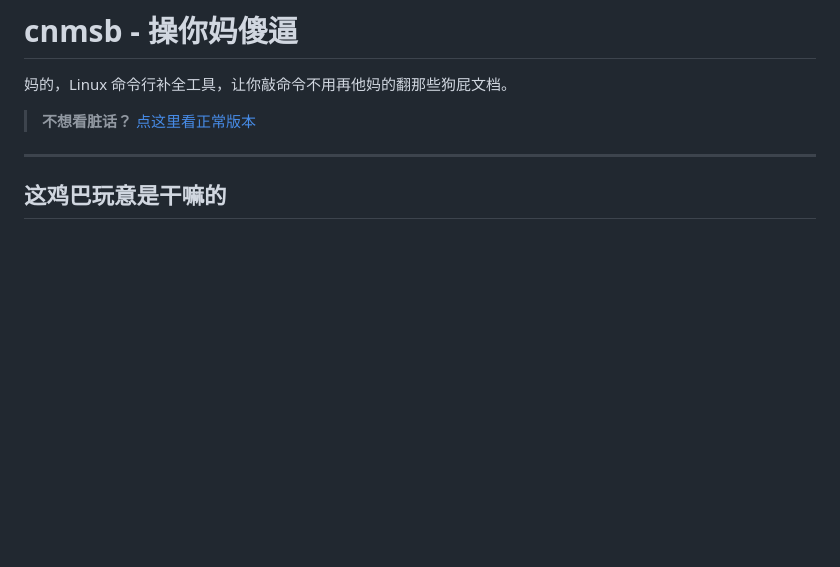
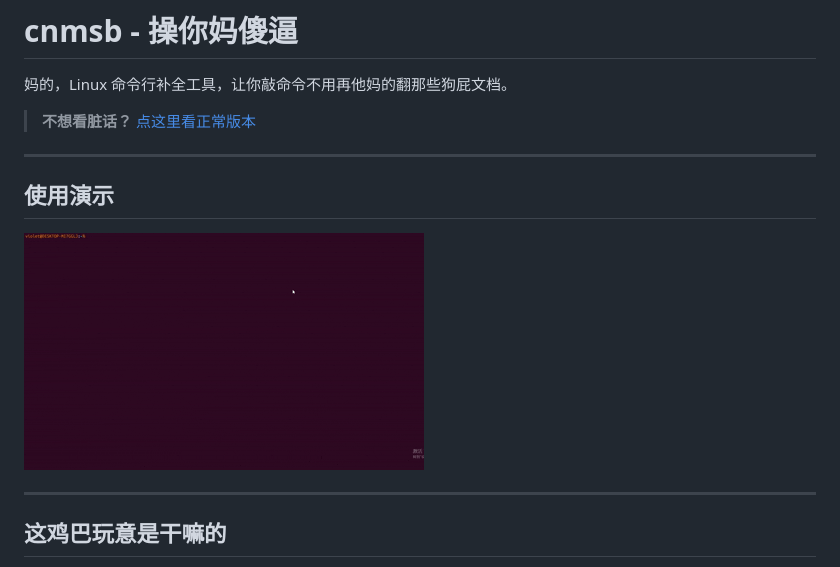
Before and after one commit to violettoolssite/cnmsb, a Markdown page: README.md, the part around the change. Rendered like a GitHub page; blank space fills up the shorter version.

Commit message:
docs: add usage tutorial GIF to README

```diff
--- a/README.md
+++ b/README.md
@@ -3,6 +3,12 @@
 妈的，Linux 命令行补全工具，让你敲命令不用再他妈的翻那些狗屁文档。
 
 > **不想看脏话？** [点这里看正常版本](README.normal.md)
+
+---
+
+## 使用演示
+
+![使用教程](使用教程.gif)
 
 ---
 
```
Also changed, not shown: README.normal.md (+6 -0 lines).
